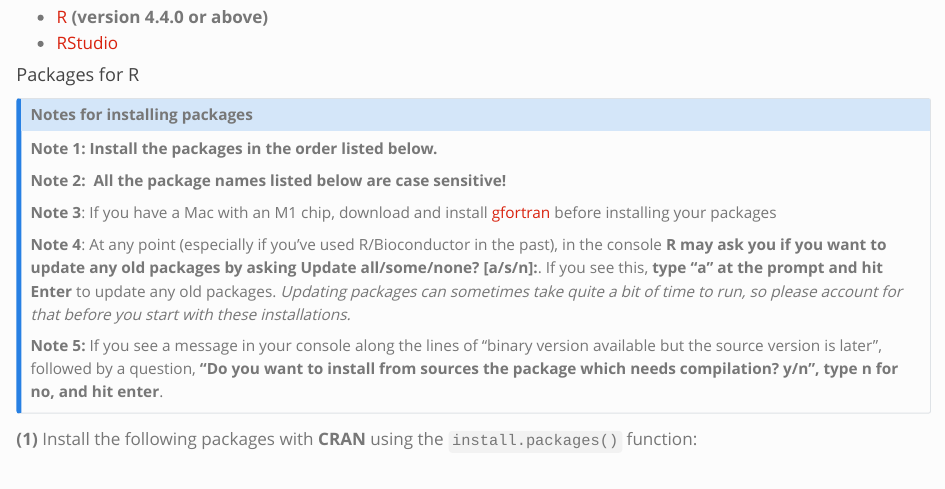
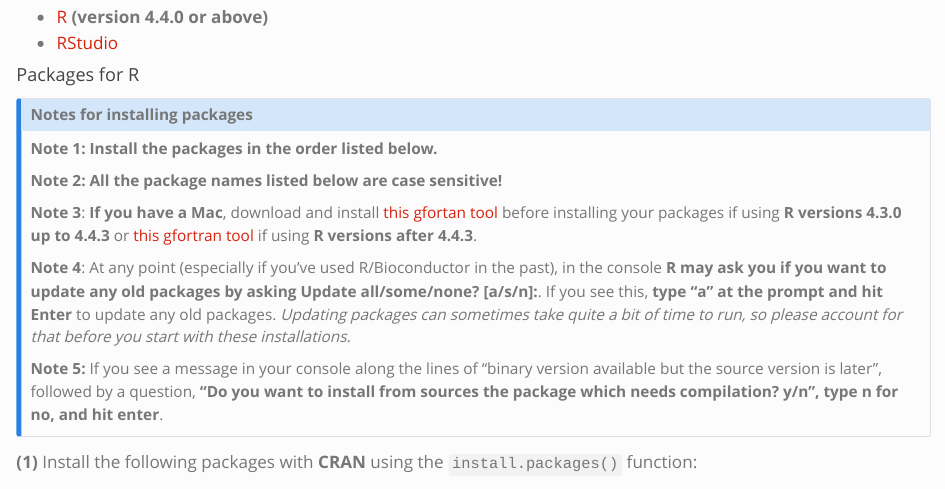
Before and after one commit to hbctraining/spatial_nanocourse, a Quarto document (index.qmd): the page in a window 1100 px wide, from 730 px down. Rendered offline with R 4.5, knitr and Pandoc in place of Quarto, with nearby package versions.

Commit message:
Update gfortran instructions

```diff
--- a/index.qmd
+++ b/index.qmd
@@ -42,11 +42,11 @@ Download the most recent versions of R and RStudio for your laptop:
 ::: callout-note
 # Notes for installing packages
 
-**Note 1: Install the packages in the order listed below.**
+**Note 1: Install the packages in the order listed below.**
 
-**Note 2:  All the package names listed below are case sensitive!**
+**Note 2: All the package names listed below are case sensitive!**
 
-**Note 3**: If you have a Mac with an M1 chip, download and install [gfortran](https://mac.r-project.org/tools/gfortran-12.2-universal.pkg) before installing your packages
+**Note 3**: **If you have a Mac**, download and install [this gfortan tool](https://mac.r-project.org/tools/gfortran-12.2-universal.pkg) before installing your packages if using **R versions 4.3.0 up to 4.4.3** or [this gfortran tool](https://mac.r-project.org/tools/gfortran-14.2-universal.pkg) if using **R versions after 4.4.3**.
 
 **Note 4**: At any point (especially if you’ve used R/Bioconductor in the past), in the console **R may ask you if you want to update any old packages by asking Update all/some/none? [a/s/n]:**.
 If you see this, **type "a" at the prompt and hit Enter** to update any old packages. _Updating packages can sometimes take quite a bit of time to run, so please account for that before you start with these installations._
```
Also changed, not shown: docs/search.json, 1 other file.
